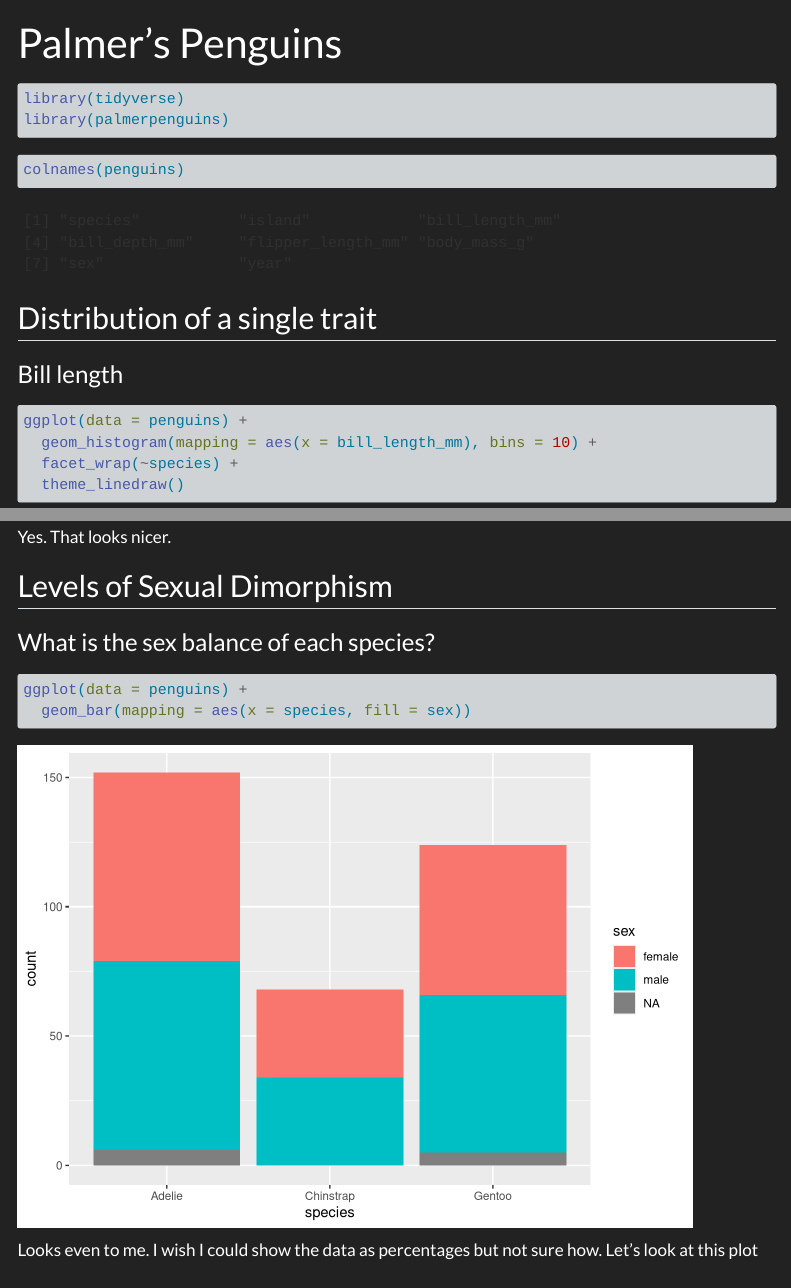
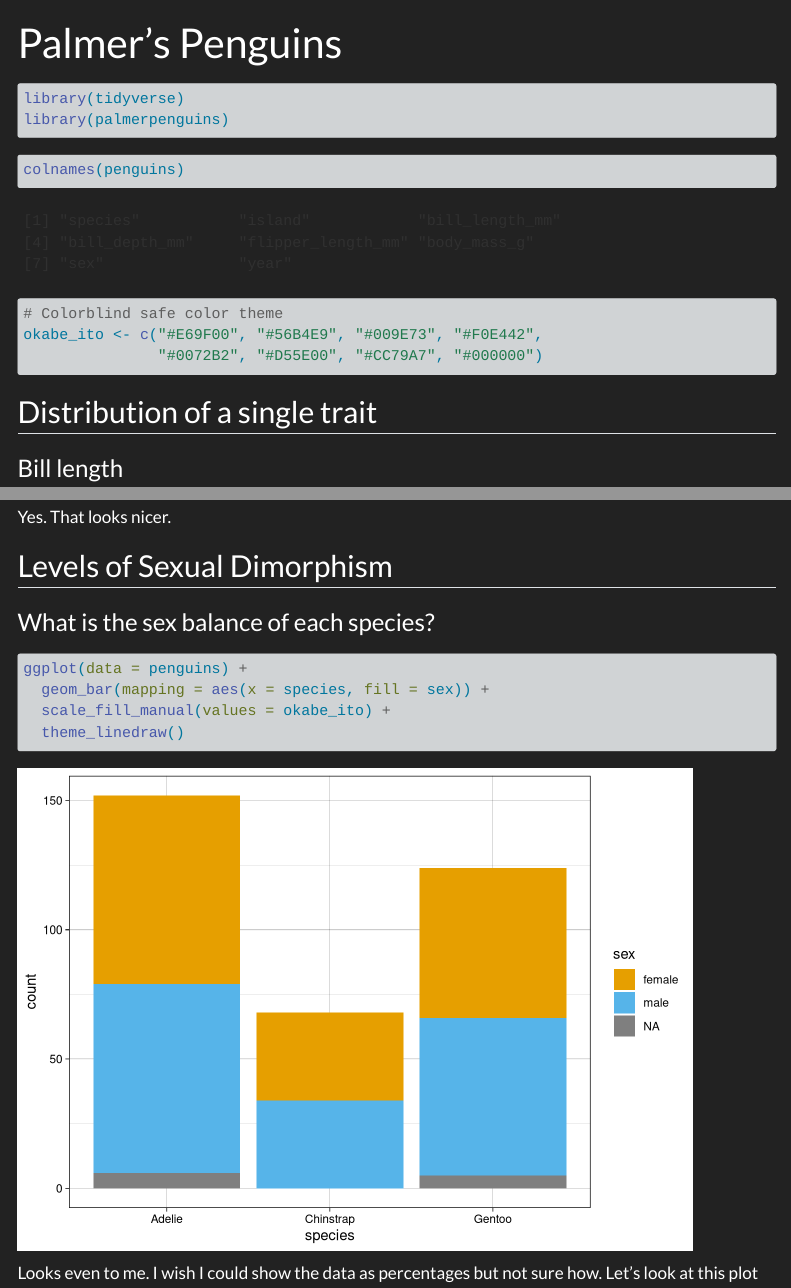
Before and after one commit to Wantoniades/Penguins, a Quarto document (PP.qmd): the page in a window 1100 px wide, from its top, and a second part further down, joined at a grey line. Rendered offline with R 4.5, knitr and Pandoc in place of Quarto, with nearby package versions; code that draws random numbers runs with fixed seeds of ours; menus at the side of the page are left out.

Commit message:
Color updates

````diff
--- a/PP.qmd
+++ b/PP.qmd
@@ -12,6 +12,10 @@
 
 ```{r}
 colnames(penguins)
+
+# Colorblind safe color theme
+okabe_ito <- c("#E69F00", "#56B4E9", "#009E73", "#F0E442",
+               "#0072B2", "#D55E00", "#CC79A7", "#000000")
 ```
 
 ## Distribution of a single trait
@@ -79,7 +85,9 @@
 
 ```{r}
 ggplot(data = penguins) +
-  geom_bar(mapping = aes(x = species, fill = sex))
+  geom_bar(mapping = aes(x = species, fill = sex)) +
+  scale_fill_manual(values = okabe_ito) +
+  theme_linedraw()
 ```
 
 Looks even to me. I wish I could show the data as percentages but not sure how. Let's look at this plot from the worksheet
````
Also changed, not shown: PP.qmd (2 more changed lines).
